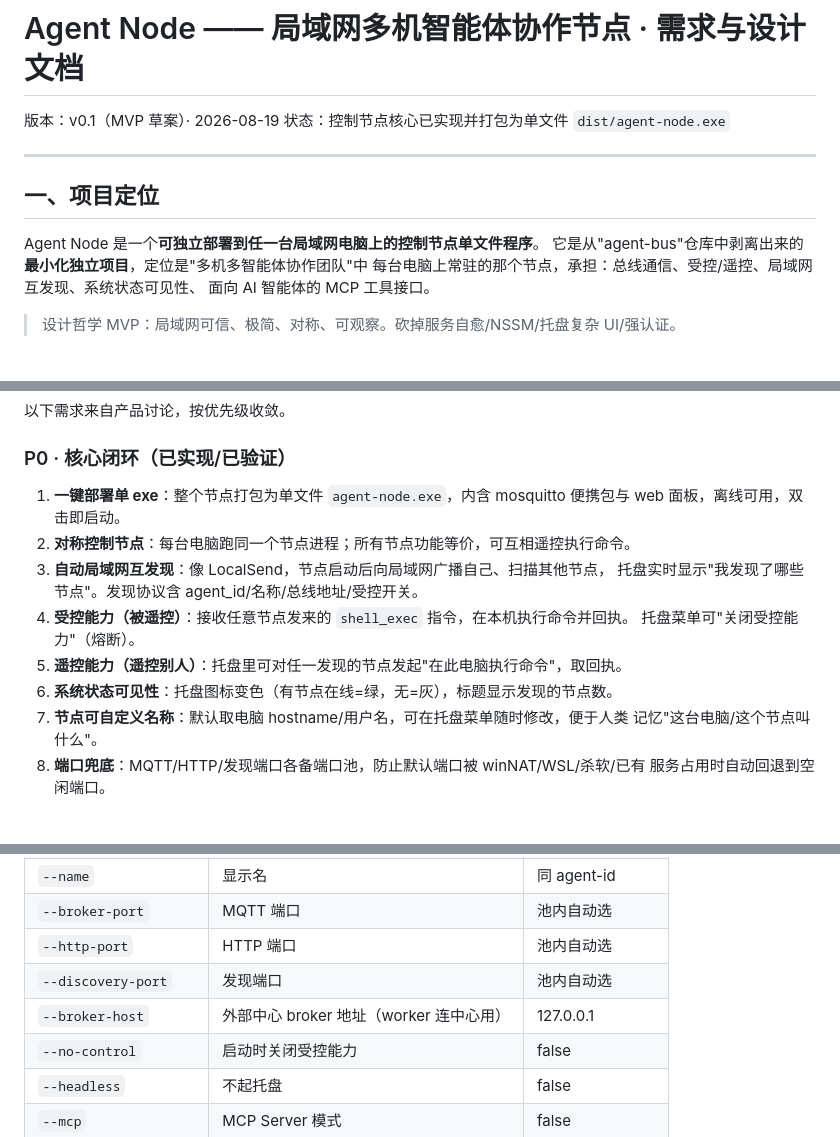
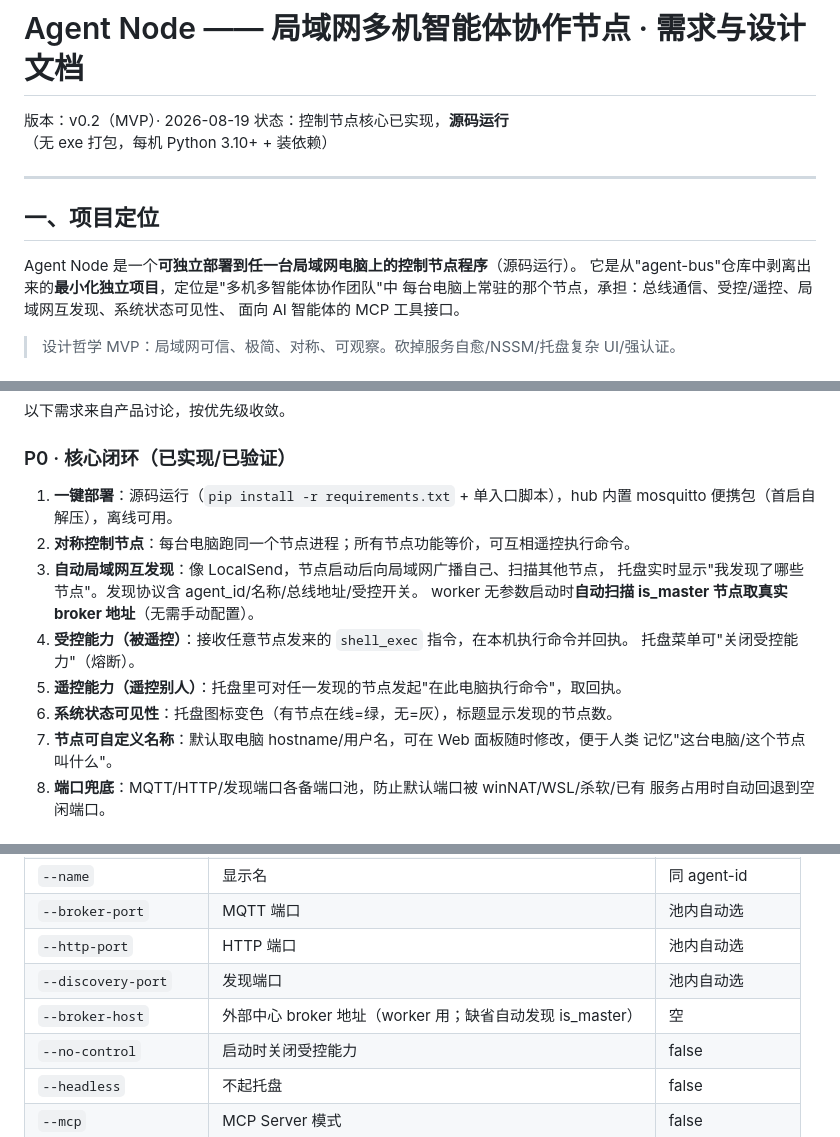
Before and after one commit to weifeng-work/agent-node, a Markdown page: docs/需求与设计.md, 3 parts joined by grey strips. GitHub-like rendering.

```diff
--- a/docs/需求与设计.md
+++ b/docs/需求与设计.md
@@ -1,13 +1,13 @@
 # Agent Node —— 局域网多机智能体协作节点 · 需求与设计文档
 
-版本：v0.1（MVP 草案）· 2026-08-19
-状态：控制节点核心已实现并打包为单文件 `dist/agent-node.exe`
+版本：v0.2（MVP）· 2026-08-19
+状态：控制节点核心已实现，**源码运行**（无 exe 打包，每机 Python 3.10+ + 装依赖）
 
 ---
 
 ## 一、项目定位
 
-Agent Node 是一个**可独立部署到任一台局域网电脑上的控制节点单文件程序**。
+Agent Node 是一个**可独立部署到任一台局域网电脑上的控制节点程序**（源码运行）。
 它是从"agent-bus"仓库中剥离出来的**最小化独立项目**，定位是"多机多智能体协作团队"中
 每台电脑上常驻的那个节点，承担：总线通信、受控/遥控、局域网互发现、系统状态可见性、
 面向 AI 智能体的 MCP 工具接口。
@@ -28,16 +28,17 @@ Agent Node 是一个**可独立部署到任一台局域网电脑上的控制节
 以下需求来自产品讨论，按优先级收敛。
 
 ### P0 · 核心闭环（已实现/已验证）
-1. **一键部署单 exe**：整个节点打包为单文件 `agent-node.exe`，内含 mosquitto 便携包与
-   web 面板，离线可用，双击即启动。
+1. **一键部署**：源码运行（`pip install -r requirements.txt` + 单入口脚本），hub 内置
+   mosquitto 便携包（首启自解压），离线可用。
 2. **对称控制节点**：每台电脑跑同一个节点进程；所有节点功能等价，可互相遥控执行命令。
 3. **自动局域网互发现**：像 LocalSend，节点启动后向局域网广播自己、扫描其他节点，
    托盘实时显示"我发现了哪些节点"。发现协议含 agent_id/名称/总线地址/受控开关。
+   worker 无参数启动时**自动扫描 is_master 节点取真实 broker 地址**（无需手动配置）。
 4. **受控能力（被遥控）**：接收任意节点发来的 `shell_exec` 指令，在本机执行命令并回执。
    托盘菜单可"关闭受控能力"（熔断）。
 5. **遥控能力（遥控别人）**：托盘里可对任一发现的节点发起"在此电脑执行命令"，取回执。
 6. **系统状态可见性**：托盘图标变色（有节点在线=绿，无=灰），标题显示发现的节点数。
-7. **节点可自定义名称**：默认取电脑 hostname/用户名，可在托盘菜单随时修改，便于人类
+7. **节点可自定义名称**：默认取电脑 hostname/用户名，可在 Web 面板随时修改，便于人类
    记忆"这台电脑/这个节点叫什么"。
 8. **端口兜底**：MQTT/HTTP/发现端口各备端口池，防止默认端口被 winNAT/WSL/杀软/已有
    服务占用时自动回退到空闲端口。
@@ -84,7 +85,7 @@ Agent Node 是一个**可独立部署到任一台局域网电脑上的控制节
 | `--broker-port` | MQTT 端口 | 池内自动选 |
 | `--http-port` | HTTP 端口 | 池内自动选 |
 | `--discovery-port` | 发现端口 | 池内自动选 |
-| `--broker-host` | 外部中心 broker 地址（worker 连中心用） | 127.0.0.1 |
+| `--broker-host` | 外部中心 broker 地址（worker 用；缺省自动发现 is_master） | 空 |
 | `--no-control` | 启动时关闭受控能力 | false |
 | `--headless` | 不起托盘 | false |
 | `--mcp` | MCP Server 模式 | false |
```
Also changed, not shown: other parts of docs/需求与设计.md (+24 -18 lines).
